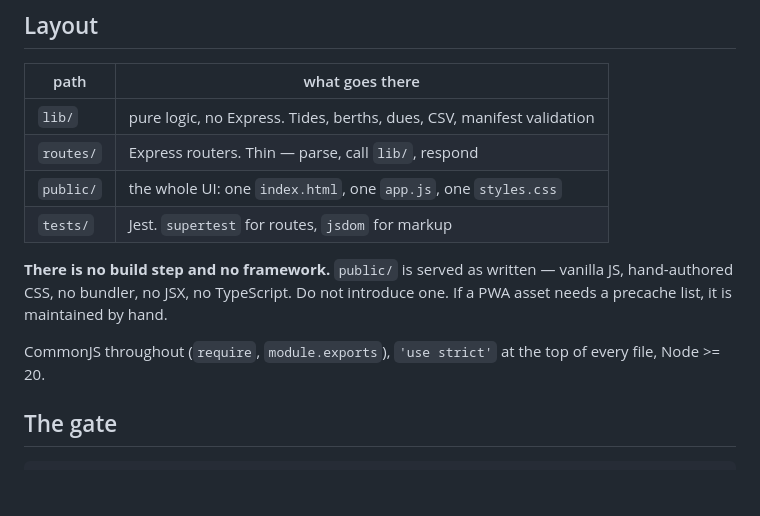
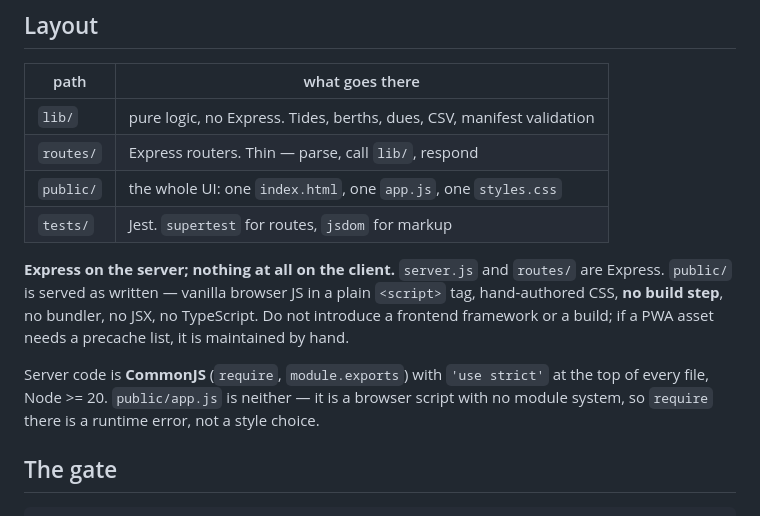
Before and after one commit to shipvane/tidelog, a Markdown page: CLAUDE.md, the part around the change. Drawn GitHub-style; blank space fills up the shorter version.

Commit message:
docs: Express is a framework — say server and client separately
Copilot's review was right and the correction matters, because this file's only
job is to be accurate to a reader who cannot check.

Two false blanket statements:

- "There is no build step and no framework" — the no-build-step half is true,
  the no-framework half is not. `server.js` and every module in `routes/` are
  Express. I meant it about `public/`; as written an agent would read it as
  "this repo uses no framework" and could reasonably try to remove one.
- "CommonJS throughout" — true of the server, false of `public/app.js`, which
  `index.html` loads in a plain `<script>` tag and which has no module system at
  all. `require` there is a runtime error, not a style preference, so the file
  now says so.

Still inside the 8k cap the harness truncates at: 5,965 characters.

Gate: `npm run lint && npm run format:check && npx jest` — exit 0, 14 suites,
263 tests.

Co-Authored-By: Claude Opus 5 <noreply@anthropic.com>
Claude-Session: https://claude.ai/code/session_01FcWdeT3Cin3Gr91vTDdKBd

```diff
--- a/CLAUDE.md
+++ b/CLAUDE.md
@@ -28,12 +28,16 @@ migration story — do not add one without being asked.
 | `public/` | the whole UI: one `index.html`, one `app.js`, one `styles.css`        |
 | `tests/`  | Jest. `supertest` for routes, `jsdom` for markup                      |
 
-**There is no build step and no framework.** `public/` is served as written —
-vanilla JS, hand-authored CSS, no bundler, no JSX, no TypeScript. Do not
-introduce one. If a PWA asset needs a precache list, it is maintained by hand.
+**Express on the server; nothing at all on the client.** `server.js` and
+`routes/` are Express. `public/` is served as written — vanilla browser JS in a
+plain `<script>` tag, hand-authored CSS, **no build step**, no bundler, no JSX,
+no TypeScript. Do not introduce a frontend framework or a build; if a PWA asset
+needs a precache list, it is maintained by hand.
 
-CommonJS throughout (`require`, `module.exports`), `'use strict'` at the top of
-every file, Node >= 20.
+Server code is **CommonJS** (`require`, `module.exports`) with `'use strict'` at
+the top of every file, Node >= 20. `public/app.js` is neither — it is a browser
+script with no module system, so `require` there is a runtime error, not a style
+choice.
 
 ## The gate
 
```
